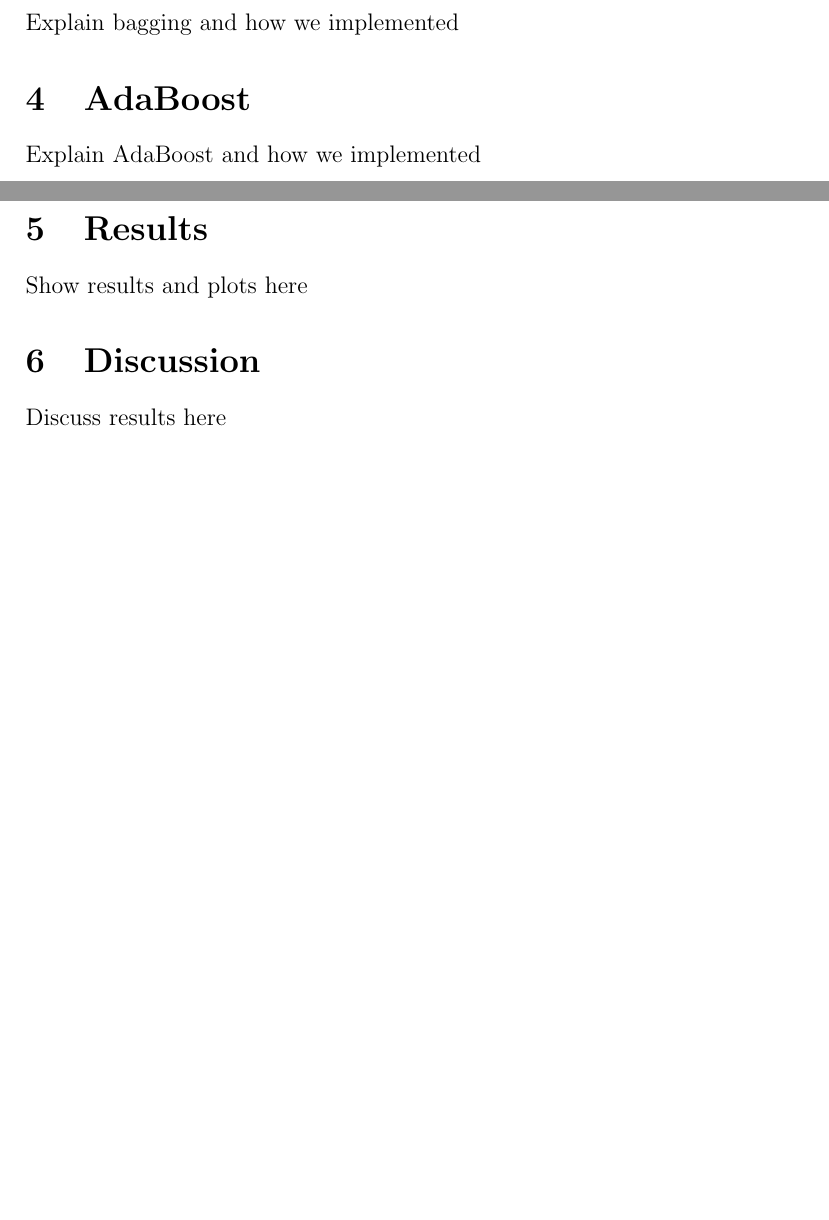
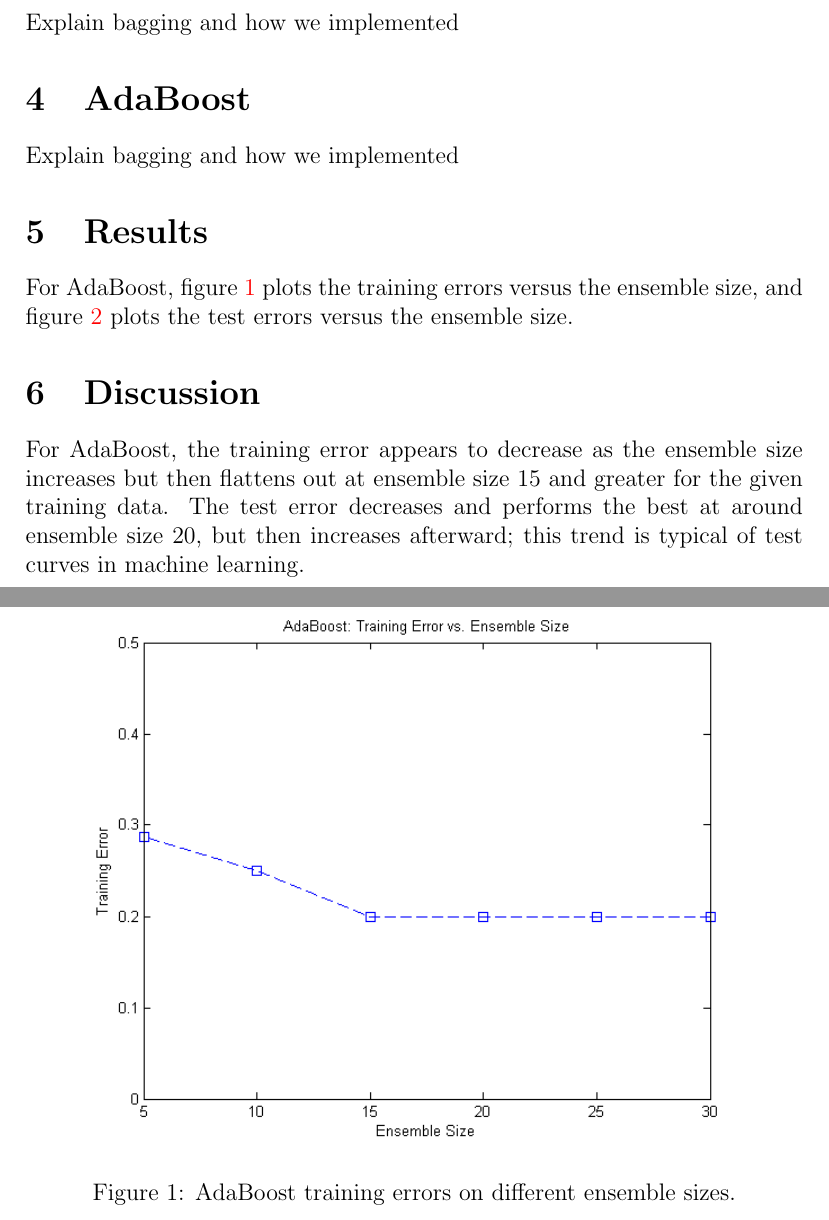
Before and after one commit to mqtlam/cs534-michael-amit, a LaTeX paper (project3/report/report.tex): two parts of pages 1 and 2 of 2 before the commit and two parts of pages 2 and 3 of 4 after it, joined at a grey line, cut so that both start at the same text, the shorter picture padded with empty space. Compiled offline with pdfLaTeX.

Commit message:
Updated report. Will need to add more.

```diff
--- a/project3/report/report.tex
+++ b/project3/report/report.tex
@@ -1,4 +1,4 @@
-\title{CS534 Implementation Assignment 3:\\Ensemble of Decision Stumps}
+\title{CS534 Implementation Assignment 3:\\Bagging and AdaBoost}
 \author{
         Amit Bawaskar, Michael Lam\\
         EECS, Oregon State University\\
@@ -43,7 +49,12 @@ Explain decision stumps and how we implemented
 Explain bagging and how we implemented
 
 \section{AdaBoost}
-Explain AdaBoost and how we implemented
+Explain bagging and how we implemented
 
 \section{Results}
-Show results and plots here
+For AdaBoost, figure \ref{fig:adaboost_trainerrors} plots the training errors versus the ensemble size, and figure \ref{fig:adaboost_testerrors} plots the test errors versus the ensemble size.
+
+\begin{figure}[!t]
+  \centering
+  \includegraphics[scale=.75]{img/adaboost_trainerrors.png}
+  \caption{AdaBoost training errors on different ensemble sizes.}
@@ -50,6 +68,8 @@ Show results and plots here
+  \label{fig:adaboost_testerrors}
+\end{figure}
 
 \section{Discussion}
-Discuss results here
+For AdaBoost, the training error appears to decrease as the ensemble size increases but then flattens out at ensemble size 15 and greater for the given training data. The test error decreases and performs the best at around ensemble size 20, but then increases afterward; this trend is typical of test curves in machine learning.
 
 %\begin{align}
 % 1+1=2
```
Also changed, not shown: project3/report/img/adaboost_testerrors.png (added), project3/report/img/adaboost_trainerrors.png (added), project3/report/report.pdf, project3/report/report.tex (19 more changed lines).
